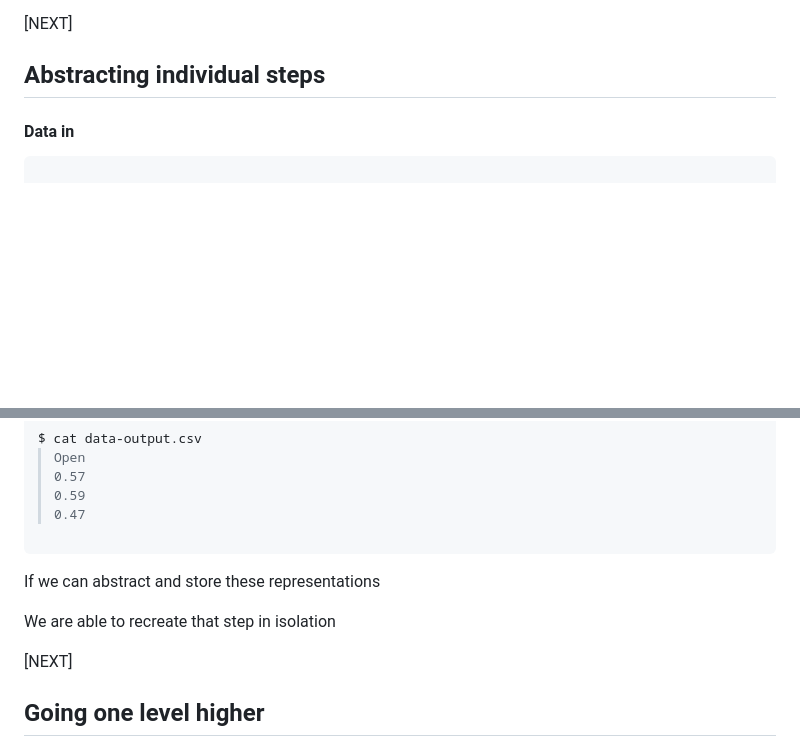
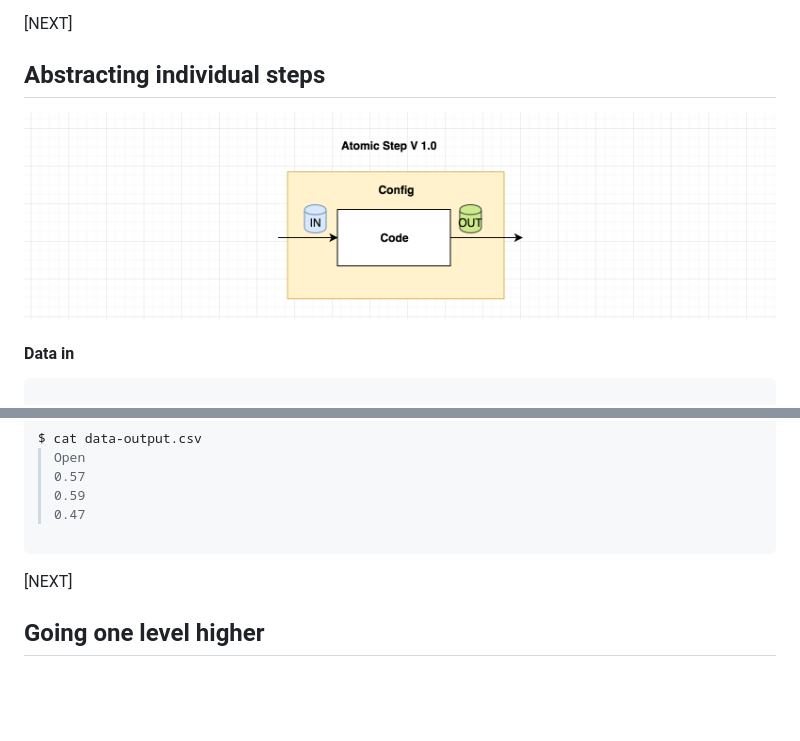
Before and after one commit to axsaucedo/scalable-data-science, a Markdown page: contents.md, 2 parts joined by grey strips. Drawn GitHub-style; pictures changed too: images/mlstep.png (added); blank space fills up the shorter version.

Commit message:
added versioning

```diff
--- a/contents.md
+++ b/contents.md
@@ -274,6 +274,9 @@ Each stage has code/config, as well as specific data in/out
 
 ## Abstracting individual steps
 
+![classification_large](images/mlstep.png)
+
+
 <div style="float: left; width: 33%">
 <h4>Data in </h4>
 
@@ -311,13 +314,8 @@ $ cat data-output.csv
 >   0.59
 >   0.47
 
-
 </code></pre>
 </div>
-
-If we can abstract and store these representations
-
-We are able to recreate that step in isolation
 
 
 [NEXT]
```
